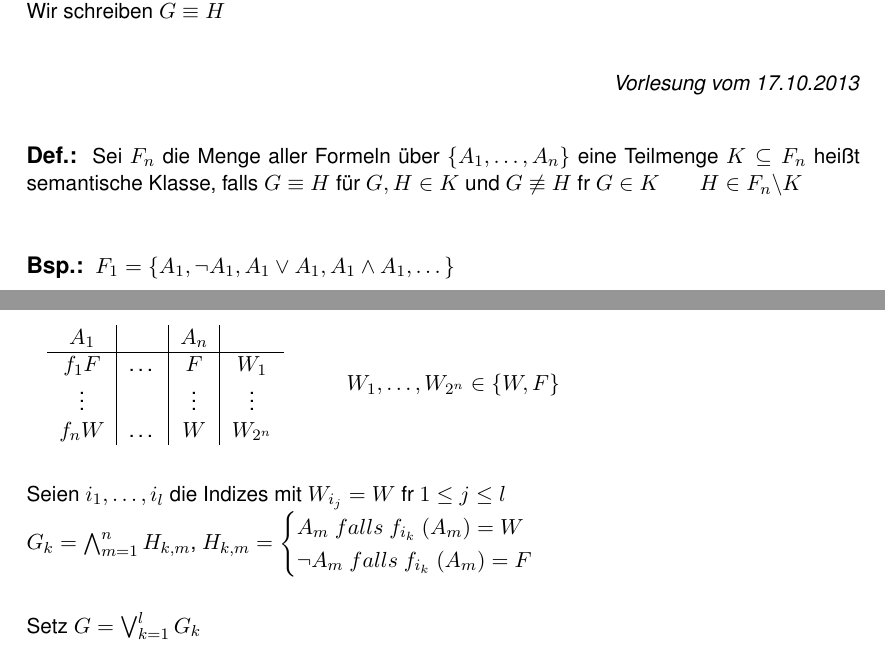
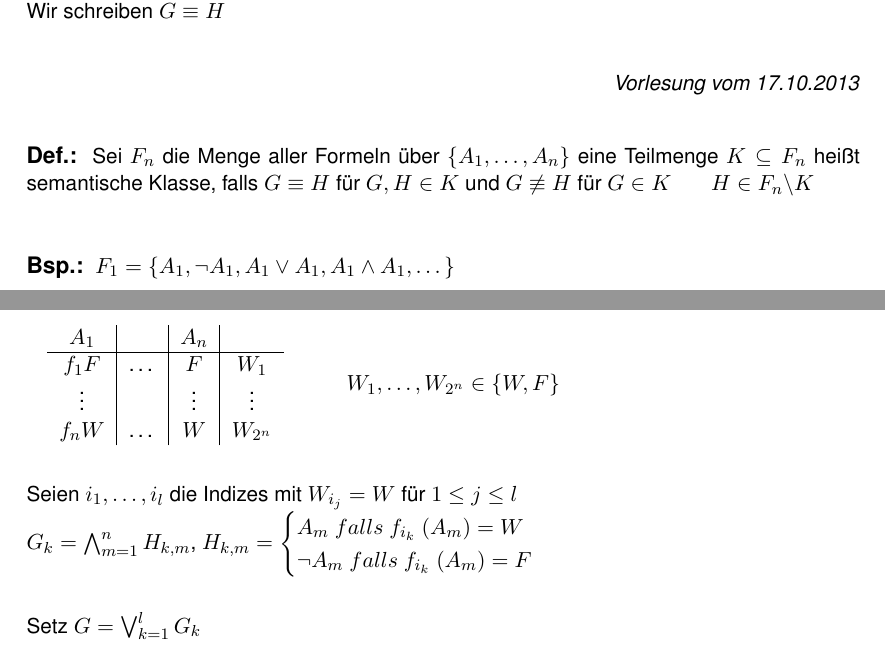
Before and after one commit to dr460neye/logik, a LaTeX document (logik.tex, which reads aussagenlogik/2_aussagenlogik_17_10_2013.tex): two parts of pages 6 and 8 of 17, joined at a grey line, cut so that both start at the same text. Compiled offline with pdfLaTeX.

Commit message:
fehlerkorrektur umlaute

```diff
--- a/aussagenlogik/2_aussagenlogik_17_10_2013.tex
+++ b/aussagenlogik/2_aussagenlogik_17_10_2013.tex
@@ -2,7 +2,7 @@
 \datum{17.10.2013}
 
 \definition{}
-Sei $F_n$ die Menge aller Formeln über $\{A_1, …, A_n\}$ eine Teilmenge $K \subseteq F_n$ heißt semantische Klasse, falls $G \equiv H$ für $G, H \in K$ und $G \not\equiv H$ f\ddot{ü}r $G\in K$ \hspace{.5cm} $H \in F_n \backslash K$\\
+Sei $F_n$ die Menge aller Formeln über $\{A_1, …, A_n\}$ eine Teilmenge $K \subseteq F_n$ heißt semantische Klasse, falls $G \equiv H$ für $G, H \in K$ und $G \not\equiv H$ für $G\in K$ \hspace{.5cm} $H \in F_n \backslash K$\\
 
 \beispiel{}
 $F_1 = \{A_1, \neg A_1, A_1 \OR A_1, A_1 \AND A_1, … \}$\\
@@ -138,7 +138,7 @@ $f_n W$ & … & $W$ & $W_{2^n}$ \\
 \hspace{1cm}$W_1, …, W_{2^n} \in \{W, F\}$\\
 
 \noindent\\
-Seien $i_1, …, i_l$ die Indizes mit $W_{i_j} = W$ f\ddot{u}r $1 \leq j \leq l$\\
+Seien $i_1, …, i_l$ die Indizes mit $W_{i_j} = W$ für $1 \leq j \leq l$\\
 $G_k = \bigwedge_{m=1}^n H_{k,m}$, $H_{k,m} = \begin{cases} A_m\ falls\ f_{i_k}\ (A_m)=W \\ \neg A_m\ falls\ f_{i_k}\ (A_m)=F \end{cases}$\\
 
 \noindent\\
```
Also changed, not shown: logik.pdf.
